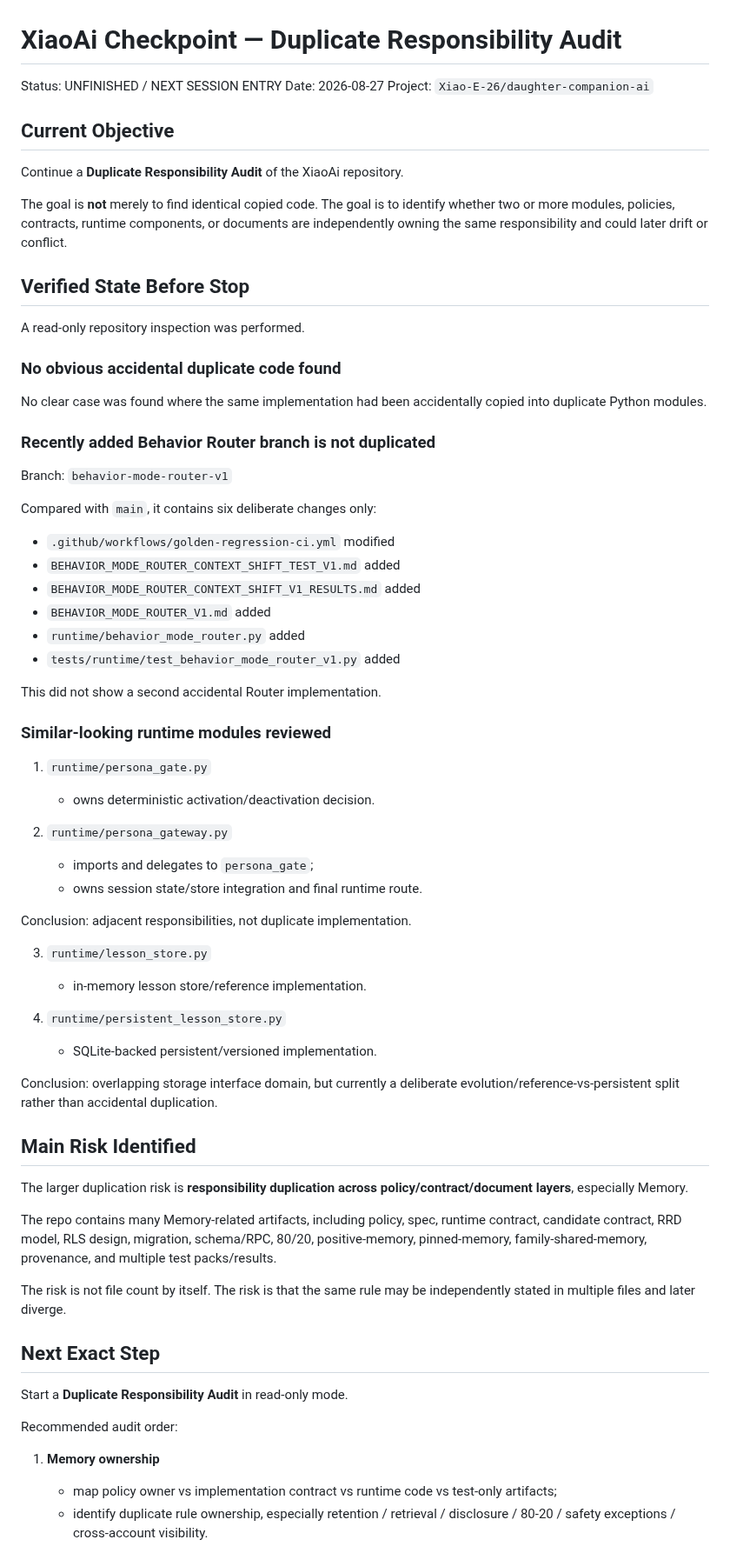
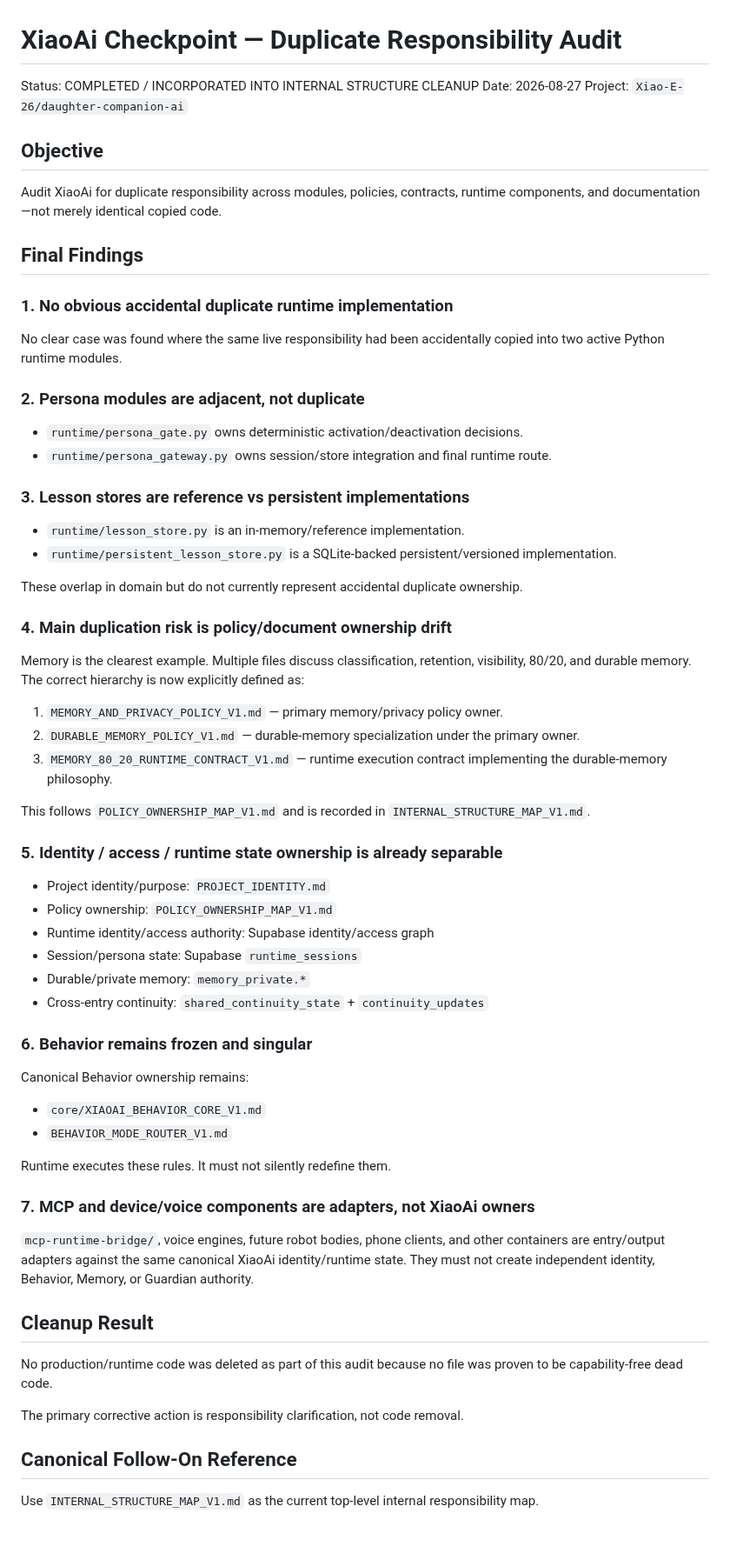
Before and after one commit to Xiao-E-26/daughter-companion-ai, a Markdown page: checkpoints/XIAOAI_CHECKPOINT_2026-08-27_DUPLICATE_RESPONSIBILITY_AUDIT.md, the part around one of its changes. Shown at 87% size. GitHub-like rendering.

Commit message:
docs: close duplicate responsibility audit checkpoint

```diff
--- a/checkpoints/XIAOAI_CHECKPOINT_2026-08-27_DUPLICATE_RESPONSIBILITY_AUDIT.md
+++ b/checkpoints/XIAOAI_CHECKPOINT_2026-08-27_DUPLICATE_RESPONSIBILITY_AUDIT.md
@@ -1,71 +1,69 @@
 # XiaoAi Checkpoint — Duplicate Responsibility Audit
 
-Status: UNFINISHED / NEXT SESSION ENTRY
+Status: COMPLETED / INCORPORATED INTO INTERNAL STRUCTURE CLEANUP
 Date: 2026-08-27
 Project: `Xiao-E-26/daughter-companion-ai`
 
-## Current Objective
+## Objective
 
-Continue a **Duplicate Responsibility Audit** of the XiaoAi repository.
+Audit XiaoAi for duplicate responsibility across modules, policies, contracts, runtime components, and documentation—not merely identical copied code.
 
-The goal is **not** merely to find identical copied code. The goal is to identify whether two or more modules, policies, contracts, runtime components, or documents are independently owning the same responsibility and could later drift or conflict.
+## Final Findings
 
-## Verified State Before Stop
+### 1. No obvious accidental duplicate runtime implementation
 
-A read-only repository inspection was performed.
+No clear case was found where the same live responsibility had been accidentally copied into two active Python runtime modules.
 
-### No obvious accidental duplicate code found
+### 2. Persona modules are adjacent, not duplicate
 
-No clear case was found where the same implementation had been accidentally copied into duplicate Python modules.
+- `runtime/persona_gate.py` owns deterministic activation/deactivation decisions.
+- `runtime/persona_gateway.py` owns session/store integration and final runtime route.
 
-### Recently added Behavior Router branch is not duplicated
+### 3. Lesson stores are reference vs persistent implementations
 
-Branch: `behavior-mode-router-v1`
+- `runtime/lesson_store.py` is an in-memory/reference implementation.
+- `runtime/persistent_lesson_store.py` is a SQLite-backed persistent/versioned implementation.
 
-Compared with `main`, it contains six deliberate changes only:
-- `.github/workflows/golden-regression-ci.yml` modified
-- `BEHAVIOR_MODE_ROUTER_CONTEXT_SHIFT_TEST_V1.md` added
-- `BEHAVIOR_MODE_ROUTER_CONTEXT_SHIFT_V1_RESULTS.md` added
-- `BEHAVIOR_MODE_ROUTER_V1.md` added
-- `runtime/behavior_mode_router.py` added
-- `tests/runtime/test_behavior_mode_router_v1.py` added
+These overlap in domain but do not currently represent accidental duplicate ownership.
 
-This did not show a second accidental Router implementation.
+### 4. Main duplication risk is policy/document ownership drift
 
-### Similar-looking runtime modules reviewed
+Memory is the clearest example. Multiple files discuss classification, retention, visibility, 80/20, and durable memory. The correct hierarchy is now explicitly defined as:
 
-1. `runtime/persona_gate.py`
-   - owns deterministic activation/deactivation decision.
+1. `MEMORY_AND_PRIVACY_POLICY_V1.md` — primary memory/privacy policy owner.
+2. `DURABLE_MEMORY_POLICY_V1.md` — durable-memory specialization under the primary owner.
+3. `MEMORY_80_20_RUNTIME_CONTRACT_V1.md` — runtime execution contract implementing the durable-memory philosophy.
 
-2. `runtime/persona_gateway.py`
-   - imports and delegates to `persona_gate`;
-   - owns session state/store integration and final runtime route.
+This follows `POLICY_OWNERSHIP_MAP_V1.md` and is recorded in `INTERNAL_STRUCTURE_MAP_V1.md`.
 
-Conclusion: adjacent responsibilities, not duplicate implementation.
+### 5. Identity / access / runtime state ownership is already separable
 
-3. `runtime/lesson_store.py`
-   - in-memory lesson store/reference implementation.
+- Project identity/purpose: `PROJECT_IDENTITY.md`
+- Policy ownership: `POLICY_OWNERSHIP_MAP_V1.md`
+- Runtime identity/access authority: Supabase identity/access graph
+- Session/persona state: Supabase `runtime_sessions`
+- Durable/private memory: `memory_private.*`
+- Cross-entry continuity: `shared_continuity_state` + `continuity_updates`
 
-4. `runtime/persistent_lesson_store.py`
-   - SQLite-backed persistent/versioned implementation.
+### 6. Behavior remains frozen and singular
 
-Conclusion: overlapping storage interface domain, but currently a deliberate evolution/reference-vs-persistent split rather than accidental duplication.
+Canonical Behavior ownership remains:
+- `core/XIAOAI_BEHAVIOR_CORE_V1.md`
+- `BEHAVIOR_MODE_ROUTER_V1.md`
 
-## Main Risk Identified
+Runtime executes these rules. It must not silently redefine them.
 
-The larger duplication risk is **responsibility duplication across policy/contract/document layers**, especially Memory.
+### 7. MCP and device/voice components are adapters, not XiaoAi owners
 
-The repo contains many Memory-related artifacts, including policy, spec, runtime contract, candidate contract, RRD model, RLS design, migration, schema/RPC, 80/20, positive-memory, pinned-memory, family-shared-memory, provenance, and multiple test packs/results.
+`mcp-runtime-bridge/`, voice engines, future robot bodies, phone clients, and other containers are entry/output adapters against the same canonical XiaoAi identity/runtime state. They must not create independent identity, Behavior, Memory, or Guardian authority.
 
-The risk is not file count by itself. The risk is that the same rule may be independently stated in multiple files and later diverge.
+## Cleanup Result
 
-## Next Exact Step
+No production/runtime code was deleted as part of this audit because no file was proven to be capability-free dead code.
 
-Start a **Duplicate Responsibility Audit** in read-only mode.
+The primary corrective action is responsibility clarification, not code removal.
 
-Recommended audit order:
+## Canonical Follow-On Reference
 
-1. **Memory ownership**
-   - map policy owner vs implementation contract vs runtime code vs test-only artifacts;
-   - identify duplicate rule ownership, especially retention / retrieval / disclosure / 80-20 / safety exceptions / cross-account visibility.
+Use `INTERNAL_STRUCTURE_MAP_V1.md` as the current top-level internal responsibility map.
 
```
Also changed, not shown: other parts of checkpoints/XIAOAI_CHECKPOINT_2026-08-27_DUPLICATE_RESPONSIBILITY_AUDIT.md (+8 -45 lines).
